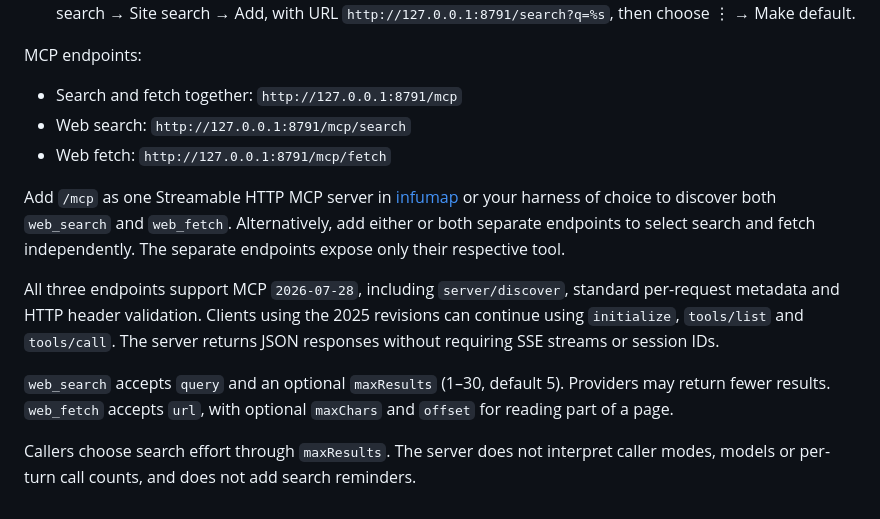
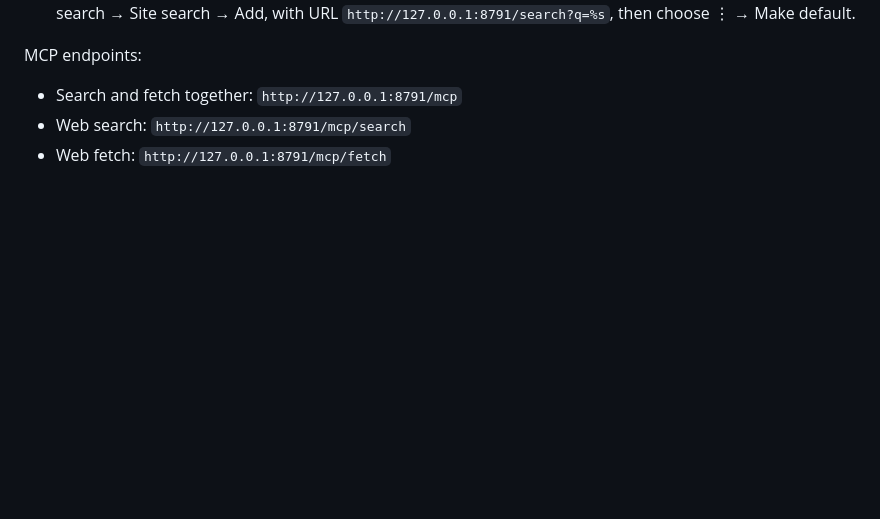
Before and after one commit to infumap/imwebsearch, a Markdown page: README.md, the part around the change. Rendered like a GitHub page; blank space fills up the shorter version.

Commit message:
simplify readme

```diff
--- a/README.md
+++ b/README.md
@@ -69,17 +69,3 @@ MCP endpoints:
 - Search and fetch together: `http://127.0.0.1:8791/mcp`
 - Web search: `http://127.0.0.1:8791/mcp/search`
 - Web fetch: `http://127.0.0.1:8791/mcp/fetch`
-
-Add `/mcp` as one Streamable HTTP MCP server in [infumap](https://github.com/infumap/infumap) or your harness
-of choice to discover both `web_search` and `web_fetch`. Alternatively, add either or both separate endpoints
-to select search and fetch independently. The separate endpoints expose only their respective tool.
-
-All three endpoints support MCP `2026-07-28`, including `server/discover`, standard per-request metadata and
-HTTP header validation. Clients using the 2025 revisions can continue using `initialize`, `tools/list` and
-`tools/call`. The server returns JSON responses without requiring SSE streams or session IDs.
-
-`web_search` accepts `query` and an optional `maxResults` (1–30, default 5). Providers may return fewer
-results. `web_fetch` accepts `url`, with optional `maxChars` and `offset` for reading part of a page.
-
-Callers choose search effort through `maxResults`. The server does not interpret caller modes, models or
-per-turn call counts, and does not add search reminders.
```
